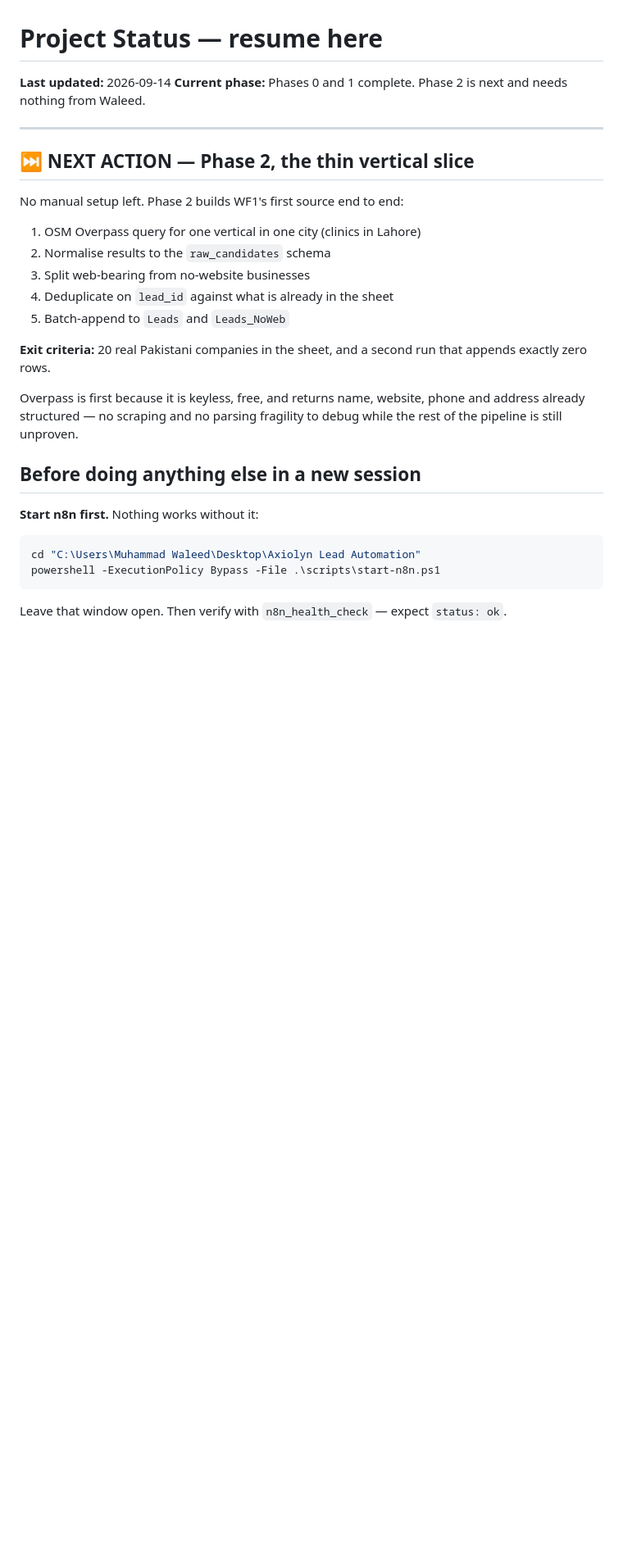
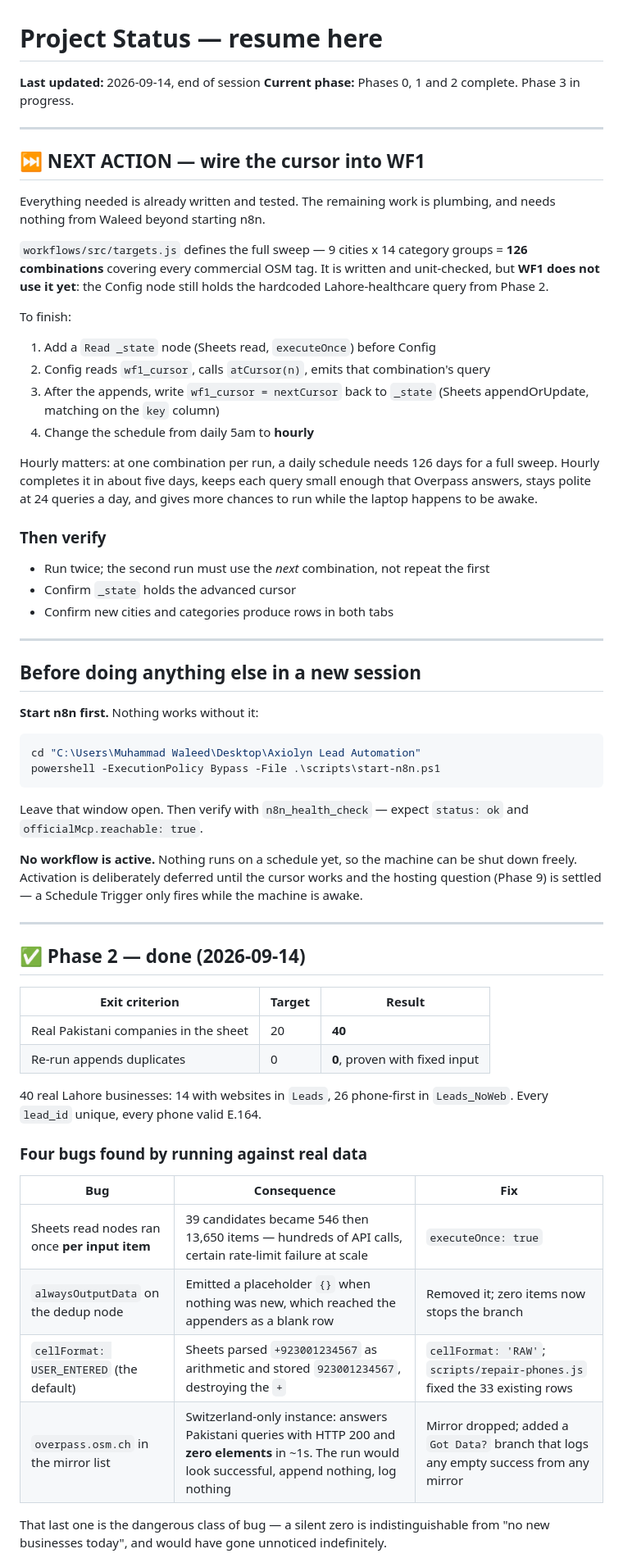
Before and after one commit to waleed-574/axiolyn-lead-automation, a Markdown page: docs/STATUS.md, the part around one of its changes. Shown at 82% size. Rendered like a GitHub page; blank space fills up the shorter version.

````diff
--- a/docs/STATUS.md
+++ b/docs/STATUS.md
@@ -1,26 +1,40 @@
 # Project Status — resume here
 
-**Last updated:** 2026-09-14
-**Current phase:** Phases 0 and 1 complete. Phase 2 is next and needs nothing from Waleed.
+**Last updated:** 2026-09-14, end of session
+**Current phase:** Phases 0, 1 and 2 complete. Phase 3 in progress.
 
 ---
 
-## ⏭️ NEXT ACTION — Phase 2, the thin vertical slice
+## ⏭️ NEXT ACTION — wire the cursor into WF1
 
-No manual setup left. Phase 2 builds WF1's first source end to end:
+Everything needed is already written and tested. The remaining work is plumbing,
+and needs nothing from Waleed beyond starting n8n.
 
-1. OSM Overpass query for one vertical in one city (clinics in Lahore)
-2. Normalise results to the `raw_candidates` schema
-3. Split web-bearing from no-website businesses
-4. Deduplicate on `lead_id` against what is already in the sheet
-5. Batch-append to `Leads` and `Leads_NoWeb`
+`workflows/src/targets.js` defines the full sweep — 9 cities x 14 category
+groups = **126 combinations** covering every commercial OSM tag. It is written
+and unit-checked, but **WF1 does not use it yet**: the Config node still holds
+the hardcoded Lahore-healthcare query from Phase 2.
 
-**Exit criteria:** 20 real Pakistani companies in the sheet, and a second run
-that appends exactly zero rows.
+To finish:
 
-Overpass is first because it is keyless, free, and returns name, website, phone
-and address already structured — no scraping and no parsing fragility to debug
-while the rest of the pipeline is still unproven.
+1. Add a `Read _state` node (Sheets read, `executeOnce`) before Config
+2. Config reads `wf1_cursor`, calls `atCursor(n)`, emits that combination's query
+3. After the appends, write `wf1_cursor = nextCursor` back to `_state`
+   (Sheets appendOrUpdate, matching on the `key` column)
+4. Change the schedule from daily 5am to **hourly**
+
+Hourly matters: at one combination per run, a daily schedule needs 126 days for
+a full sweep. Hourly completes it in about five days, keeps each query small
+enough that Overpass answers, stays polite at 24 queries a day, and gives more
+chances to run while the laptop happens to be awake.
+
+### Then verify
+
+- Run twice; the second run must use the *next* combination, not repeat the first
+- Confirm `_state` holds the advanced cursor
+- Confirm new cities and categories produce rows in both tabs
+
+---
 
 ## Before doing anything else in a new session
 
@@ -31,4 +45,35 @@ cd "C:\Users\Muhammad Waleed\Desktop\Axiolyn Lead Automation"
 powershell -ExecutionPolicy Bypass -File .\scripts\start-n8n.ps1
 ```
 
-Leave that window open. Then verify with `n8n_health_check` — expect `status: ok`.
+Leave that window open. Then verify with `n8n_health_check` — expect
+`status: ok` and `officialMcp.reachable: true`.
+
+**No workflow is active.** Nothing runs on a schedule yet, so the machine can be
+shut down freely. Activation is deliberately deferred until the cursor works and
+the hosting question (Phase 9) is settled — a Schedule Trigger only fires while
+the machine is awake.
+
+---
+
+## ✅ Phase 2 — done (2026-09-14)
+
+| Exit criterion | Target | Result |
+|---|---|---|
+| Real Pakistani companies in the sheet | 20 | **40** |
+| Re-run appends duplicates | 0 | **0**, proven with fixed input |
+
+40 real Lahore businesses: 14 with websites in `Leads`, 26 phone-first in
+`Leads_NoWeb`. Every `lead_id` unique, every phone valid E.164.
+
+### Four bugs found by running against real data
+
+| Bug | Consequence | Fix |
+|---|---|---|
+| Sheets read nodes ran once **per input item** | 39 candidates became 546 then 13,650 items — hundreds of API calls, certain rate-limit failure at scale | `executeOnce: true` |
+| `alwaysOutputData` on the dedup node | Emitted a placeholder `{}` when nothing was new, which reached the appenders as a blank row | Removed it; zero items now stops the branch |
+| `cellFormat: USER_ENTERED` (the default) | Sheets parsed `+923001234567` as arithmetic and stored `923001234567`, destroying the `+` | `cellFormat: 'RAW'`; `scripts/repair-phones.js` fixed the 33 existing rows |
+| `overpass.osm.ch` in the mirror list | Switzerland-only instance: answers Pakistani queries with HTTP 200 and **zero elements** in ~1s. The run would look successful, append nothing, log nothing | Mirror dropped; added a `Got Data?` branch that logs any empty success from any mirror |
+
+That last one is the dangerous class of bug — a silent zero is indistinguishable
+from "no new businesses today", and would have gone unnoticed indefinitely.
+
````
Also changed, not shown: other parts of docs/STATUS.md (+65 -35 lines).
